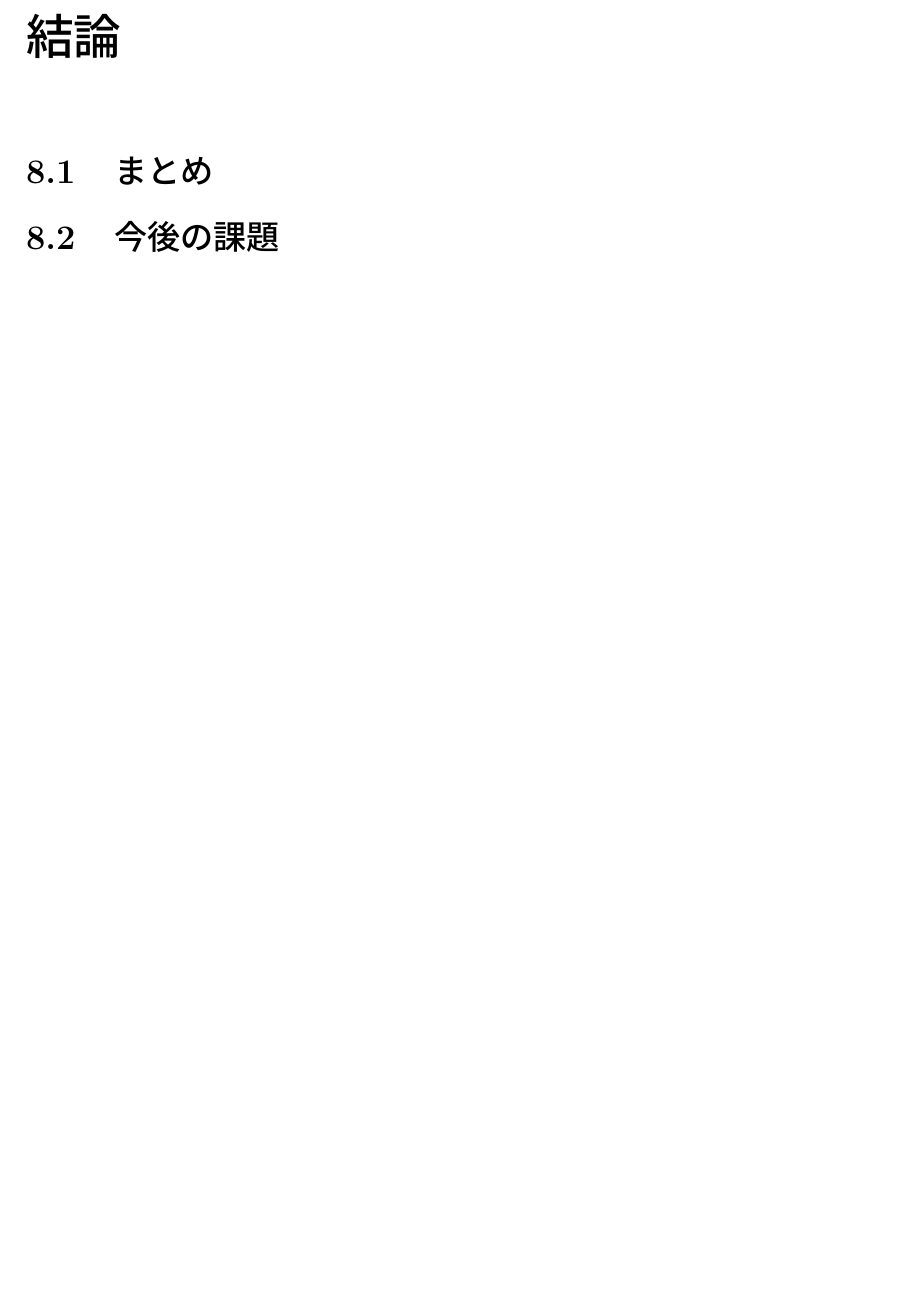
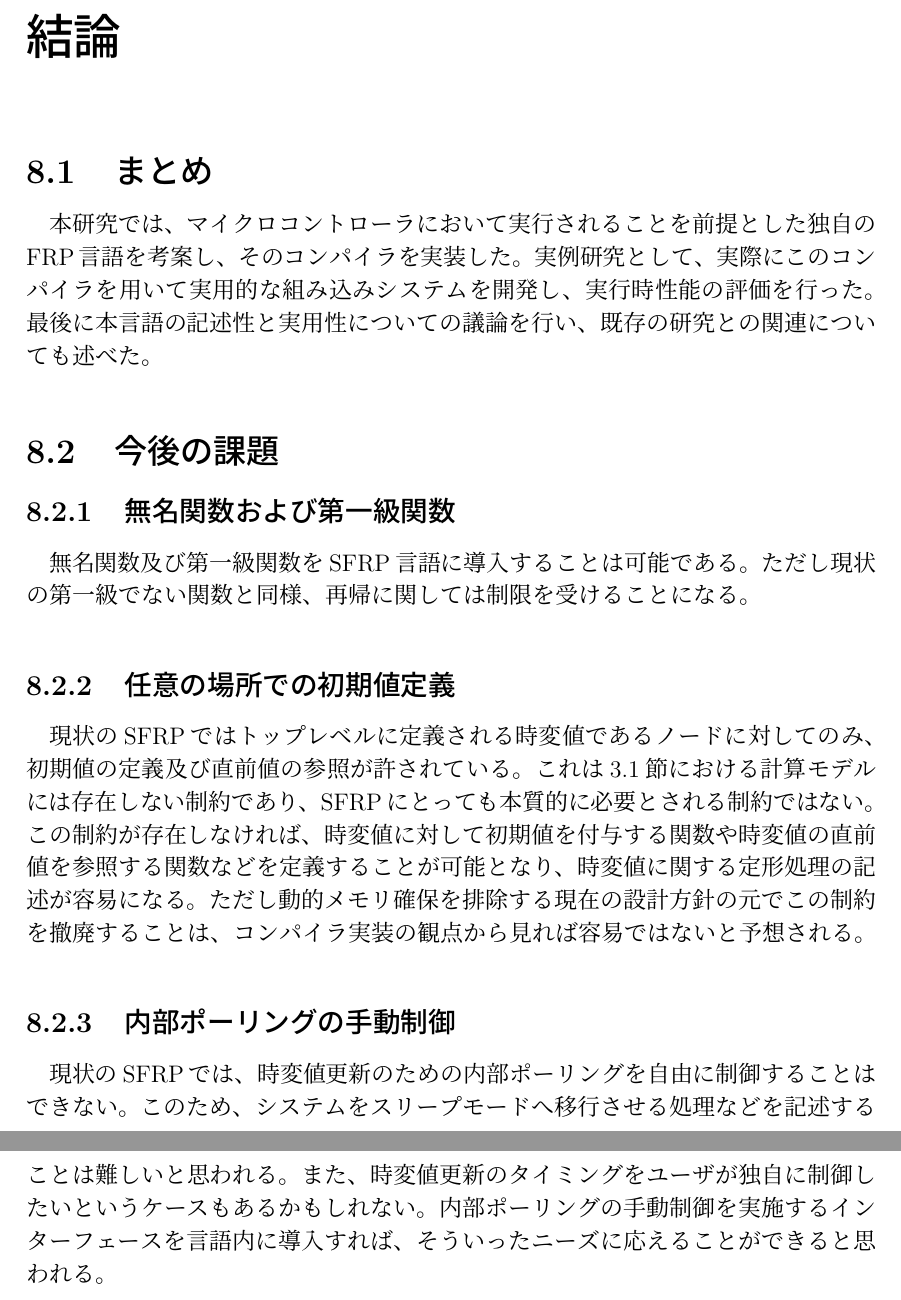
Before and after one commit to sfrp/mthesis, a LaTeX thesis (tex/main.tex, which reads tex/chapters/08.conclusion.tex): part of page 35 of 38 before the commit and two parts of pages 35 and 36 of 39 after it, the two joined at a grey line, cut so that both start at the same text, the shorter picture padded with empty space. Compiled offline with pLaTeX and dvipdfmx.

Commit message:
[tex][8章]new! :seedling:

```diff
--- a/tex/chapters/08.conclusion.tex
+++ b/tex/chapters/08.conclusion.tex
@@ -1,3 +1,36 @@
 \chapter{結論}
 \section{まとめ}
+本研究では、マイクロコントローラにおいて実行されることを前提とした独自のFRP言語を考案し、そのコンパイラを実装した。
+実例研究として、実際にこのコンパイラを用いて実用的な組み込みシステムを開発し、実行時性能の評価を行った。
+最後に本言語の記述性と実用性についての議論を行い、既存の研究との関連についても述べた。
+
 \section{今後の課題}
+
+%\subsection{反復的な処理の記述をサポート}
+
+\subsection{無名関数および第一級関数}
+無名関数及び第一級関数をSFRP言語に導入することは可能である。
+ただし現状の第一級でない関数と同様、再帰に関しては制限を受けることになる。
+% また、クロージャは束縛される局所変数の個数に依存してデータサイズが決まるため、
+% 代数的データ構造のように単純に型からデータサイズを特定することができず、
+% \ref{sec:language:memory}節における評価を直接適用することはできない。
+% 実装に際してはこの点について何らかの対処が必要になるだろう。
+
+\subsection{任意の場所での初期値定義}
+現状のSFRPではトップレベルに定義される時変値であるノードに対してのみ、初期値の定義及び直前値の参照が許されている。
+これは\ref{sec:language:model}節における計算モデルには存在しない制約であり、
+SFRPにとっても本質的に必要とされる制約ではない。
+この制約が存在しなければ、時変値に対して初期値を付与する関数や時変値の直前値を参照する関数などを定義することが可能となり、
+時変値に関する定形処理の記述が容易になる。
+ただし動的メモリ確保を排除する現在の設計方針の元でこの制約を撤廃することは、
+コンパイラ実装の観点から見れば容易ではないと予想される。
+
+% \subsection{外部ノードの定義に変数を許す}
+% 多くのマイクロコントローラにおいてメモリマップドI/Oによる入出力インターフェースが採用されていることから、
+% 外部ノード定義の入力源に直接これを指定できるようになれば大変便利である。
+
+\subsection{内部ポーリングの手動制御}
+現状のSFRPでは、時変値更新のための内部ポーリングを自由に制御することはできない。
+このため、システムをスリープモードへ移行させる処理などを記述することは難しいと思われる。
+また、時変値更新のタイミングをユーザが独自に制御したいというケースもあるかもしれない。
+内部ポーリングの手動制御を実施するインターフェースを言語内に導入すれば、そういったニーズに応えることができると思われる。
```
